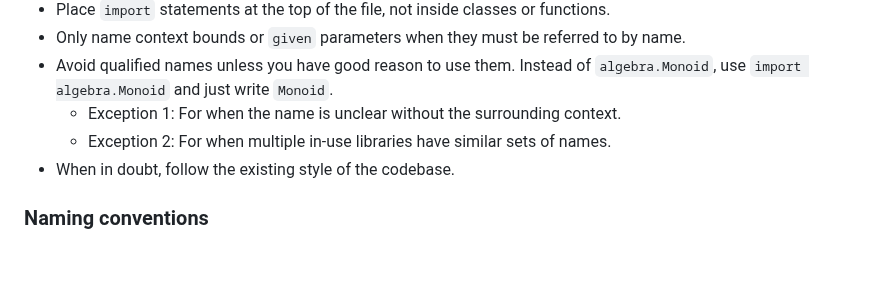
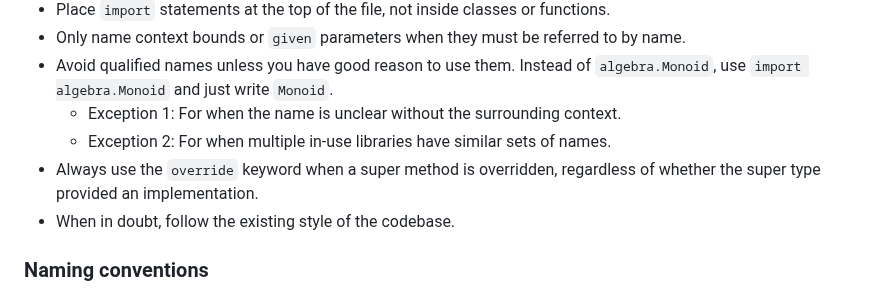
Before and after one commit to SgtSwagrid/scala-library-template, a Markdown page: docs/STYLE_GUIDE.md, the part around the change. GitHub-like rendering; blank space fills up the shorter version.

Commit message:
[github-graph] Synced files from `scala-library-config`. (#57)
## Synced files from `scala-library-config`.

Applied automatic synchronisation of updated files from
[**SgtSwagrid/scala-library-config**](https://github.com/SgtSwagrid/scala-library-config).

### Trigger

This pull request was initially triggered by
[fe9998b1aaffbb35e6f200322a3181c8d0f4a48f](https://github.com/SgtSwagrid/scala-library-config/commit/fe9998b1aaffbb35e6f200322a3181c8d0f4a48f).
Note however that subsequent commits to
[main](https://github.com/SgtSwagrid/scala-library-config/tree/main) may
also be incorporated.

### Warning

This change is potentially destructive, as files with matching names
will be overwritten.
Please review carefully.

### Explanation

[GitHub Graph](https://github.com/SgtSwagrid/github-graph) is a tool for
duplicating files across repositories.
The responsible configuration can be found
[here](https://github.com/SgtSwagrid/scala-library-config/tree/main/.github/graph.json).

Co-authored-by: github-actions[bot] <github-actions[bot]@users.noreply.github.com>

```diff
--- a/docs/STYLE_GUIDE.md
+++ b/docs/STYLE_GUIDE.md
@@ -42,6 +42,8 @@ or else the CI pipeline won't allow it to be merged.
 - Avoid qualified names unless you have good reason to use them. Instead of `algebra.Monoid`, use `import algebra.Monoid` and just write `Monoid`.
   - Exception 1: For when the name is unclear without the surrounding context.
   - Exception 2: For when multiple in-use libraries have similar sets of names.
+- Always use the `override` keyword when a super method is overridden,
+  regardless of whether the super type provided an implementation.
 - When in doubt, follow the existing style of the codebase.
 
 ### Naming conventions
```
